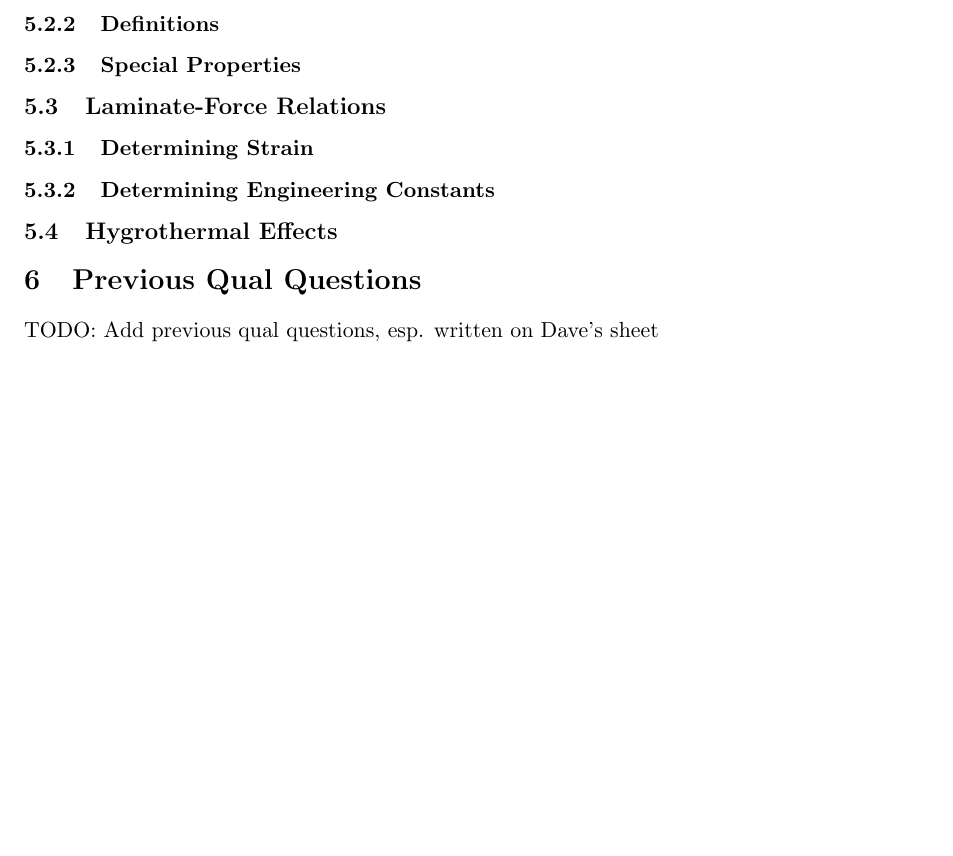
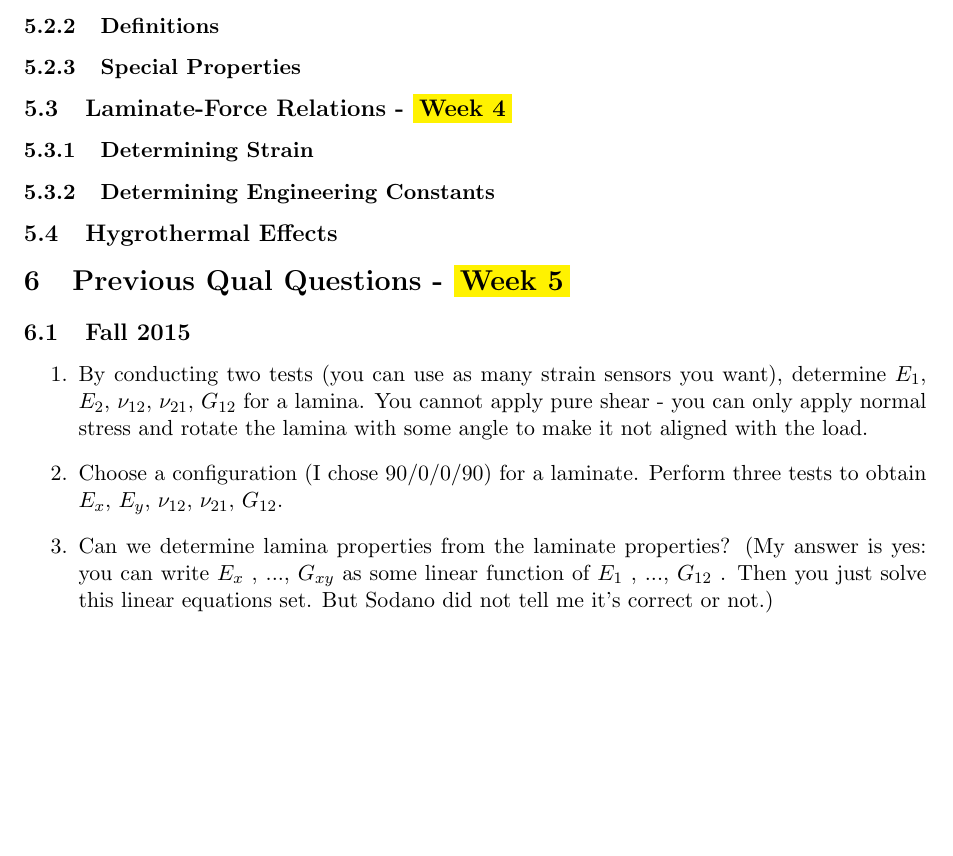
Before and after one commit to JustinSGray/AE522-StudyGuide, a LaTeX document (ae516/516_Quals.tex): part of page 3 of 3 before the commit and part of page 3 of 5 after it, cut so that both start at the same text. Compiled offline with pdfLaTeX.

Commit message:
516 updates and schedule

```diff
--- a/ae516/516_Quals.tex
+++ b/ae516/516_Quals.tex
@@ -5,6 +5,7 @@
 \usepackage[a4paper, margin=1in]{geometry}
 \usepackage{amsmath}
 \usepackage{float}
+\usepackage[usenames, dvipsnames]{color}
 
 \renewcommand\thesubsection{(\roman{subsection})}
 \makeatletter
@@ -113,7 +111,7 @@
 
     \subsubsection{Special Properties}
 
-    \subsection{Laminate-Force Relations}
+    \subsection{Laminate-Force Relations - \colorbox{Yellow}{Week 4}}
 
     \subsubsection{Determining Strain}
 
@@ -121,3 +119,16 @@
 
     \subsection{Hygrothermal Effects}
 
+    \section{Previous Qual Questions - \colorbox{Yellow}{Week 5}}
+
+    \subsection{Fall 2015}
+
+    \begin{enumerate}
+    \item{By conducting two tests (you can use as many strain sensors you want), determine $E_1$, $E_2$, $\nu_{12}$, $\nu_{21}$, $G_{12}$
+for a lamina. You cannot apply pure shear - you can only apply normal stress and rotate the lamina
+with some angle to make it not aligned with the load.}
+    \item{Choose a configuration (I chose 90/0/0/90) for a laminate. Perform three tests to obtain $E_x$, $E_y$, $\nu_{12}$, $\nu_{21}$, $G_{12}$.}
+    \item{Can we determine lamina properties from the laminate properties? (My answer is
+yes: you can write $E_x$ , ..., $G_{xy}$ as some linear function of $E_1$ , ..., $G_{12}$ . Then you just solve this linear
+equations set. But Sodano did not tell me it’s correct or not.)}
+    \end{enumerate}
@@ -128,5 +151 @@
-    \section{Previous Qual Questions}
-
-    TODO: Add previous qual questions, esp. written on Dave's sheet
-
 \end{document}
```
Also changed, not shown: ae516/516_2014.png (added), ae516/516_2015.png (added), ae516/516_Quals.pdf, ae516/516_Quals.tex (29 more changed lines), 2 other files.
